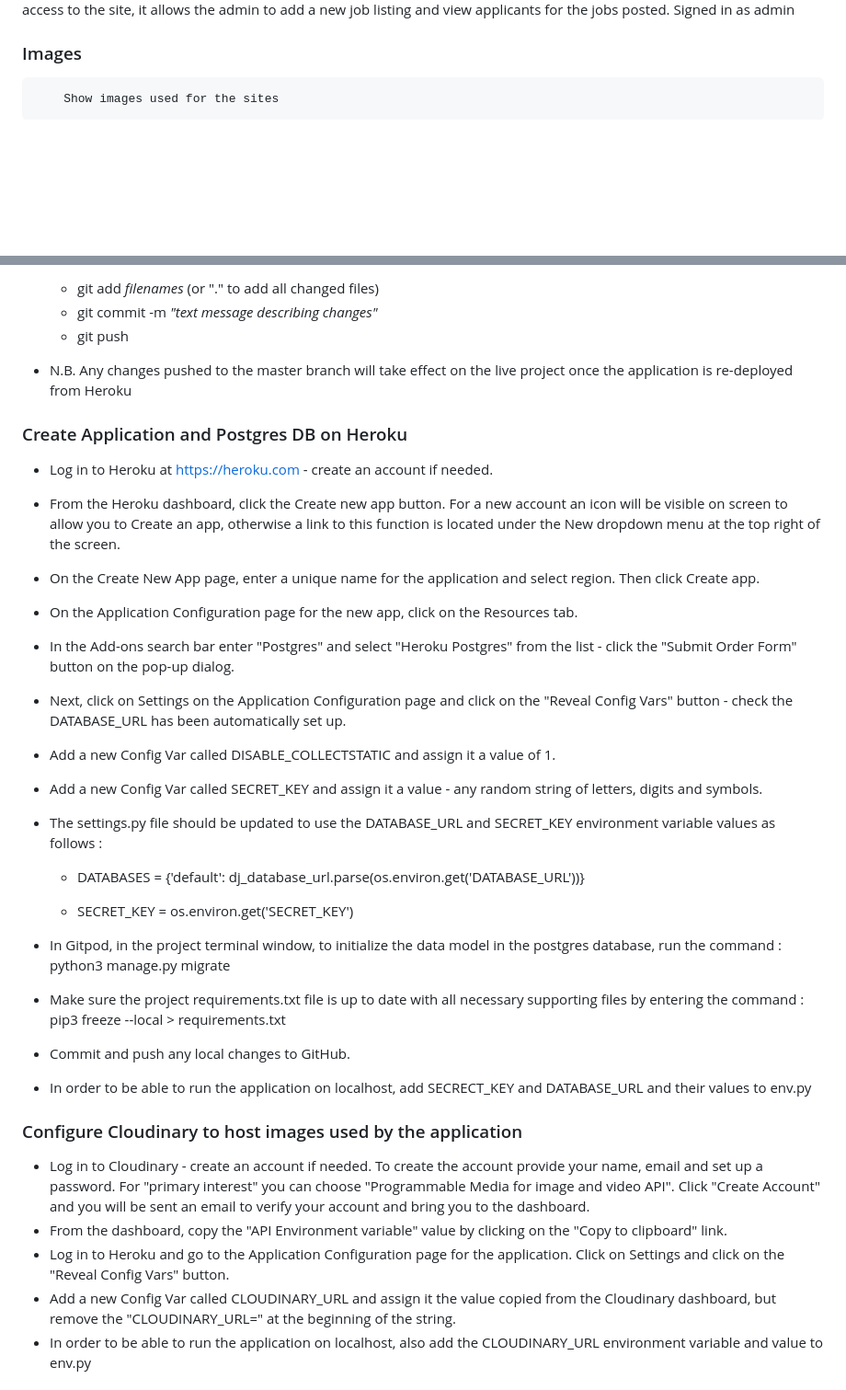
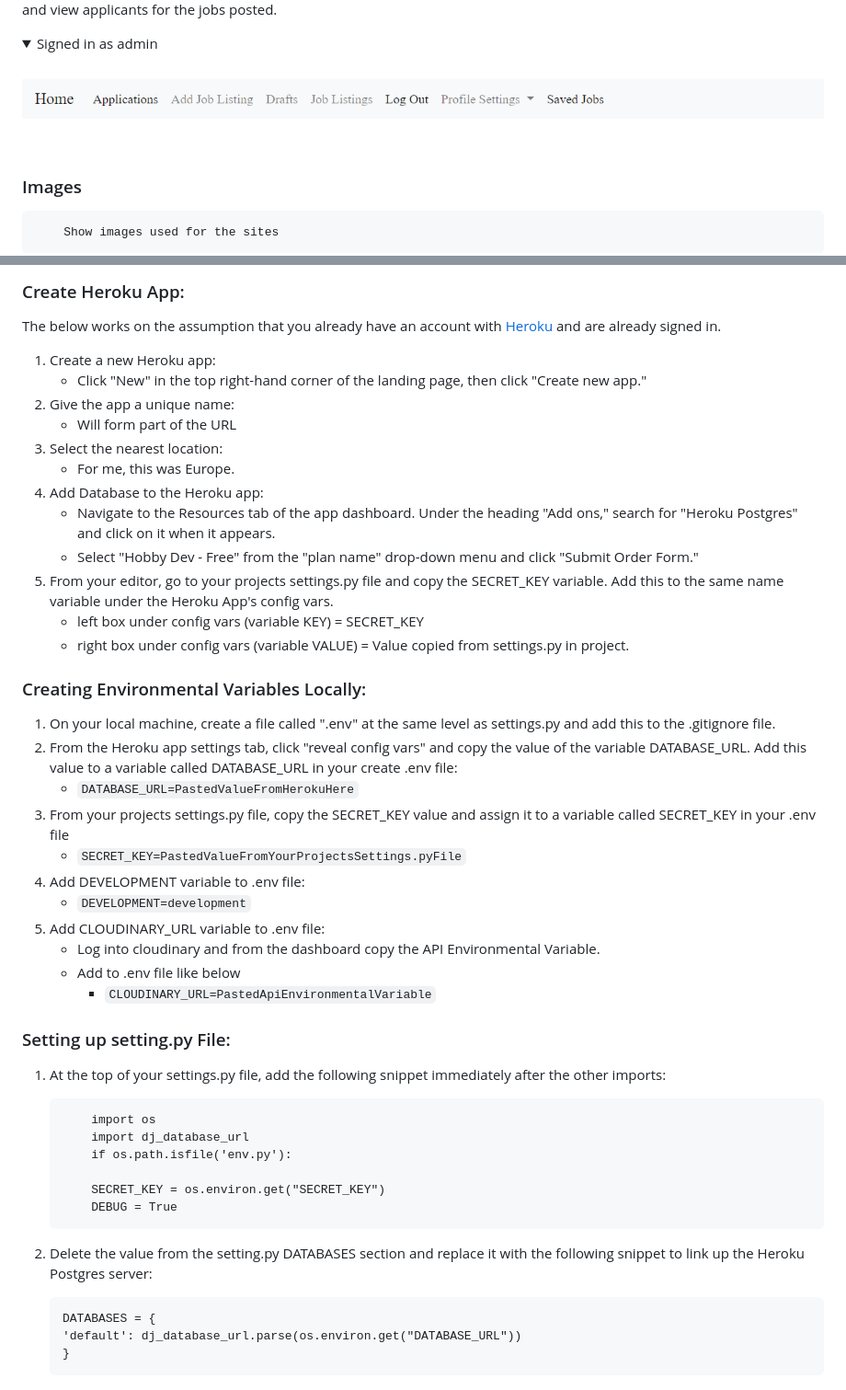
Before and after one commit to NowickiLukasz/job-listing-site-ci-pp4, a Markdown page: README.md, 2 parts joined by grey strips. Shown: that part at 92% size. Rendered like a GitHub page; pictures changed too: assets/images/admin-signed-in.png (added); folded sections open; blank space fills up the shorter version.

````diff
--- a/README.md
+++ b/README.md
@@ -88,6 +102,12 @@ Second stage is that or a logged in user. The Nav bar then shows an option to ed
 The third stage is where an ADMIN is logged in, this has more access to the site, it allows the admin to add a new job listing and view applicants for the jobs posted.
-       Signed in as admin
 
+<details>
+<summary>Signed in as admin</summary>
+<br>
+<img src="./assets/images/admin-signed-in.png">
+</details>
+
+<br>
 
 
 ### Images
@@ -273,34 +308,49 @@ Modals are used here as a way to ask the user if they wish to either complete an
 
-  - git add *filenames*  (or "." to add all changed files)
-  - git commit -m *"text message describing changes"*
-  - git push
+### Create Heroku App:
+The below works on the assumption that you already have an account with [Heroku](https://id.heroku.com/login) and are already signed in.
+1. Create a new Heroku app:
+    * Click "New" in the top right-hand corner of the landing page, then click "Create new app."
+2. Give the app a unique name:
+    * Will form part of the URL
+3. Select the nearest location:
+    * For me, this was Europe.
+4. Add Database to the Heroku app:
+    * Navigate to the Resources tab of the app dashboard. Under the heading "Add ons," search for "Heroku Postgres" and click on it when it appears.
+    * Select "Hobby Dev - Free" from the "plan name" drop-down menu and click "Submit Order Form."
+5. From your editor, go to your projects settings.py file and copy the SECRET_KEY variable. Add this to the same name variable under the Heroku App's config vars.
+    * left box under config vars (variable KEY) = SECRET_KEY
+    * right box under config vars (variable VALUE) = Value copied from settings.py in project.
 
-- N.B. Any changes pushed to the master branch will take effect on the live project once the application is re-deployed from Heroku
+### Creating Environmental Variables Locally:
 
-### Create Application and Postgres DB on Heroku
-- Log in to Heroku at https://heroku.com - create an account if needed.
-- From the Heroku dashboard, click the Create new app button.  For a new account an icon will be visible on screen to allow you to Create an app, otherwise a link to this function is located under the New dropdown menu at the top right of the screen.
-- On the Create New App page, enter a unique name for the application and select region.  Then click Create app.
-- On the Application Configuration page for the new app, click on the Resources tab.
-- In the Add-ons search bar enter "Postgres" and select "Heroku Postgres" from the list - click the "Submit Order Form" button on the pop-up dialog.
-- Next, click on Settings on the Application Configuration page and click on the "Reveal Config Vars" button - check the DATABASE_URL has been automatically set up.
-- Add a new Config Var called DISABLE_COLLECTSTATIC and assign it a value of 1.
-- Add a new Config Var called SECRET_KEY and assign it a value - any random string of letters, digits and symbols.
-- The settings.py file should be updated to use the DATABASE_URL and SECRET_KEY environment variable values as follows :
+1. On your local machine, create a file called ".env" at the same level as settings.py and add this to the .gitignore file.
+2. From the Heroku app settings tab, click "reveal config vars" and copy the value of the variable DATABASE_URL. Add this value to a variable called DATABASE_URL in your create .env file:
+    * ``` DATABASE_URL=PastedValueFromHerokuHere ```
+3. From your projects settings.py file, copy the SECRET_KEY value and assign it to a variable called SECRET_KEY in your .env file
+    * ``` SECRET_KEY=PastedValueFromYourProjectsSettings.pyFile ```
+4. Add DEVELOPMENT variable to .env file:
+    * ``` DEVELOPMENT=development ```
+5. Add CLOUDINARY_URL variable to .env file:
+    * Log into cloudinary and from the dashboard copy the API Environmental Variable.
+    * Add to .env file like below
+        * ``` CLOUDINARY_URL=PastedApiEnvironmentalVariable ```
 
-  - DATABASES = {'default': dj_database_url.parse(os.environ.get('DATABASE_URL'))}
 
-  - SECRET_KEY = os.environ.get('SECRET_KEY')
+### Setting up setting.py File:
+1. At the top of your settings.py file, add the following snippet immediately after the other imports:
+    ```
+        import os
+        import dj_database_url
+        if os.path.isfile('env.py'):
 
-- In Gitpod, in the project terminal window, to initialize the data model in the postgres database, run the command : python3 manage.py migrate
-- Make sure the project requirements.txt file is up to date with all necessary supporting files by entering the command : pip3 freeze --local > requirements.txt
-- Commit and push any local changes to GitHub.
-- In order to be able to run the application on localhost, add SECRECT_KEY and DATABASE_URL and their values to env.py
+        SECRET_KEY = os.environ.get("SECRET_KEY")
+        DEBUG = True
+    ```
+2. Delete the value from the setting.py DATABASES section and replace it with the following snippet to link up the Heroku Postgres server:
 
-### Configure Cloudinary to host images used by the application
-- Log in to Cloudinary - create an account if needed.  To create the account provide your name, email and set up a password.  For "primary interest" you can choose "Programmable Media for image and video API".  Click "Create Account" and you will be sent an email to verify your account and bring you to the dashboard.
-- From the dashboard, copy the "API Environment variable" value by clicking on the "Copy to clipboard" link.
-- Log in to Heroku and go to the Application Configuration page for the application.  Click on Settings and click on the "Reveal Config Vars" button.
-- Add a new Config Var called CLOUDINARY_URL and assign it the value copied from the Cloudinary dashboard, but remove the "CLOUDINARY_URL=" at the beginning of the string.
-- In order to be able to run the application on localhost, also add the CLOUDINARY_URL environment variable and value to env.py
+    ```
+    DATABASES = {
+    'default': dj_database_url.parse(os.environ.get("DATABASE_URL"))
+    }
+    ```
 
````
Also changed, not shown: other parts of README.md (+113 -21 lines), assets/images/signed-out.png (added), assets/images/user-signed-in.png (added), 3 other files.
